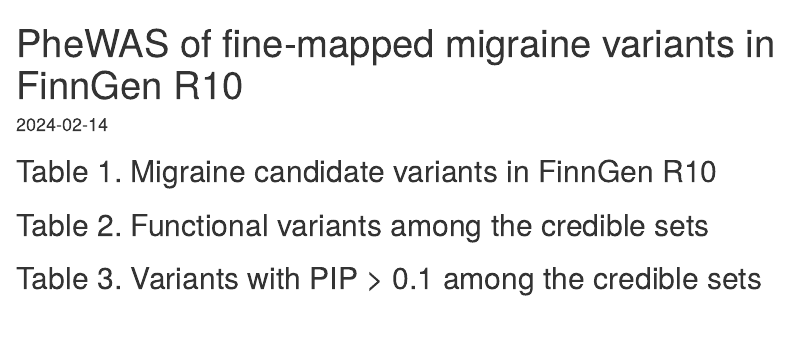
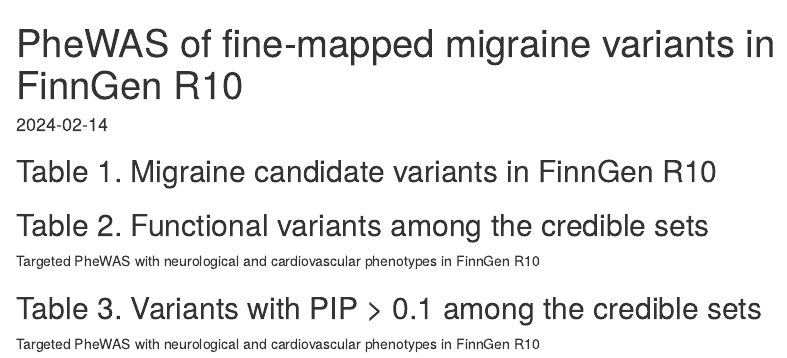
Before and after one commit to hhautakangas/phewas_migraine_finemapping, an R Markdown document (phewas_tables/phewas_migraine_tables.Rmd): the page in a window 1100 px wide, from its top. Rendered offline with R 4.5, knitr and Pandoc, with nearby package versions; the code chunks are not run, so their results and figures are left out.

Commit message:
Add files via upload

````diff
--- a/phewas_tables/phewas_migraine_tables.Rmd
+++ b/phewas_tables/phewas_migraine_tables.Rmd
@@ -38,6 +38,7 @@
 
 
 ## Table 2. Functional variants among the credible sets
+Targeted PheWAS with neurological and cardiovascular phenotypes in FinnGen R10
 
 
 ```{r, echo =FALSE}
@@ -63,6 +64,7 @@
 
 
 ## Table 3. Variants with PIP > 0.1 among the credible sets
+Targeted PheWAS with neurological and cardiovascular phenotypes in FinnGen R10
 
 ```{r, echo =FALSE}
 
````
Also changed, not shown: phewas_tables/phewas_migraine_tables.html.
